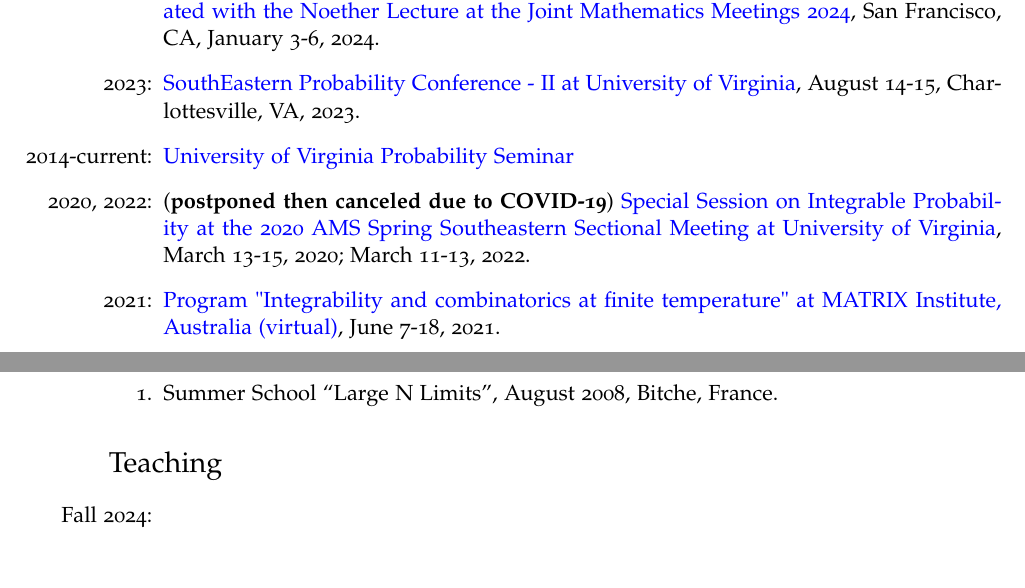
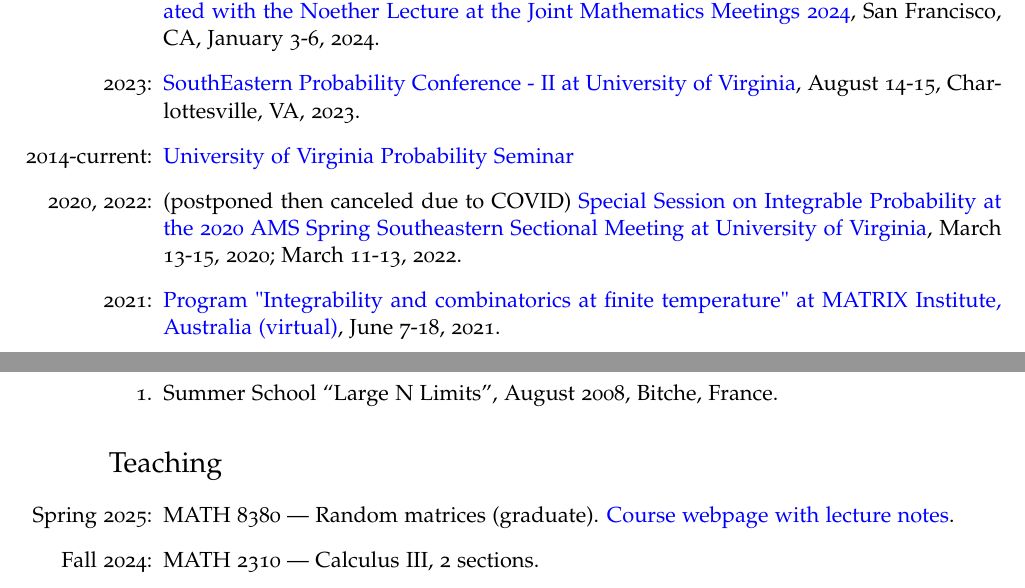
Before and after one commit to lenis2000/CV, a LaTeX CV (__petrovCV__.tex): two parts of pages 3 and 11 of 14, joined at a grey line, cut so that both start at the same text. Compiled offline with pdfLaTeX.

Commit message:
add teaching

```diff
--- a/__petrovCV__.tex
+++ b/__petrovCV__.tex
@@ -276,7 +276,7 @@
 \href{http://math.virginia.edu/seminars/probability/}{University of Virginia Probability Seminar}
 
 \item [2020, 2022:]
-(\textbf{postponed then canceled due to COVID-19})
+(postponed then canceled due to COVID)
 \href{http://www.ams.org/meetings/sectional/2273_program.html}{Special Session on Integrable Probability at the 2020 AMS Spring Southeastern Sectional Meeting at University of Virginia},
 March 13-15, 2020; March 11-13, 2022.
 
@@ -1013,8 +1013,12 @@
 \section*{Teaching}
 
 \begin{itemize}
+\item[Spring 2025:]
+    MATH 8380 --- Random matrices (graduate).
+    \href{https://lpetrov.cc/rmt25/}{Course webpage with lecture notes}.
+
 \item[Fall 2024:]
-
+    MATH 2310 --- Calculus III, 2 sections.
 
 \item[Fall 2023:]
 	MATH 3100 --- Introduction to Probability, 2 sections.
```
Also changed, not shown: __petrovCV__.pdf, __petrovCV__short.pdf, __petrov__publ.pdf, __petrovCV__.tex (2 more changed lines).
